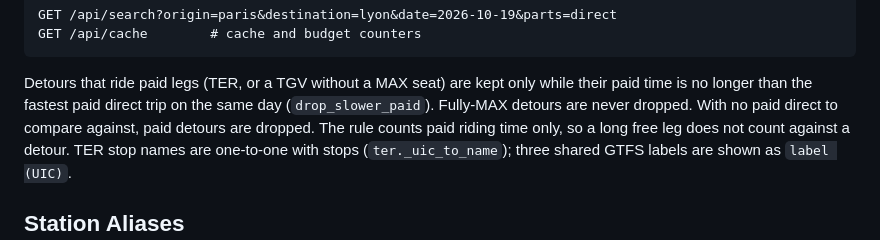
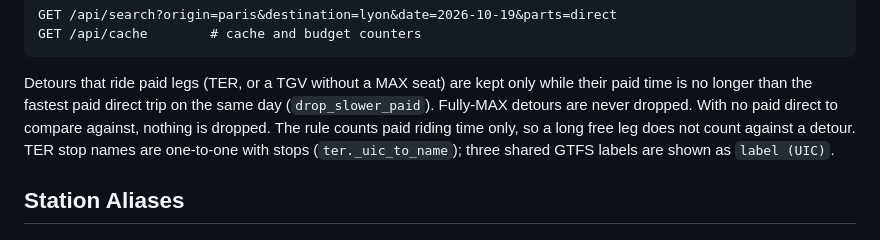
Before and after one commit to PKD667/sncf-max, a Markdown page: README.md, the part around the change. Rendered like a GitHub page.

Commit message:
README: with no paid direct to compare against, nothing is dropped (matches the code and test)

```diff
--- a/README.md
+++ b/README.md
@@ -224,7 +224,7 @@ GET /api/cache        # cache and budget counters
 Detours that ride paid legs (TER, or a TGV without a MAX seat) are kept only
 while their paid time is no longer than the fastest paid direct trip on the
 same day (`drop_slower_paid`). Fully-MAX detours are never dropped. With no
-paid direct to compare against, paid detours are dropped. The rule counts
+paid direct to compare against, nothing is dropped. The rule counts
 paid riding time only, so a long free leg does not count against a detour.
 TER stop names are one-to-one with stops (`ter._uic_to_name`); three shared
 GTFS labels are shown as `label (UIC)`.
```
